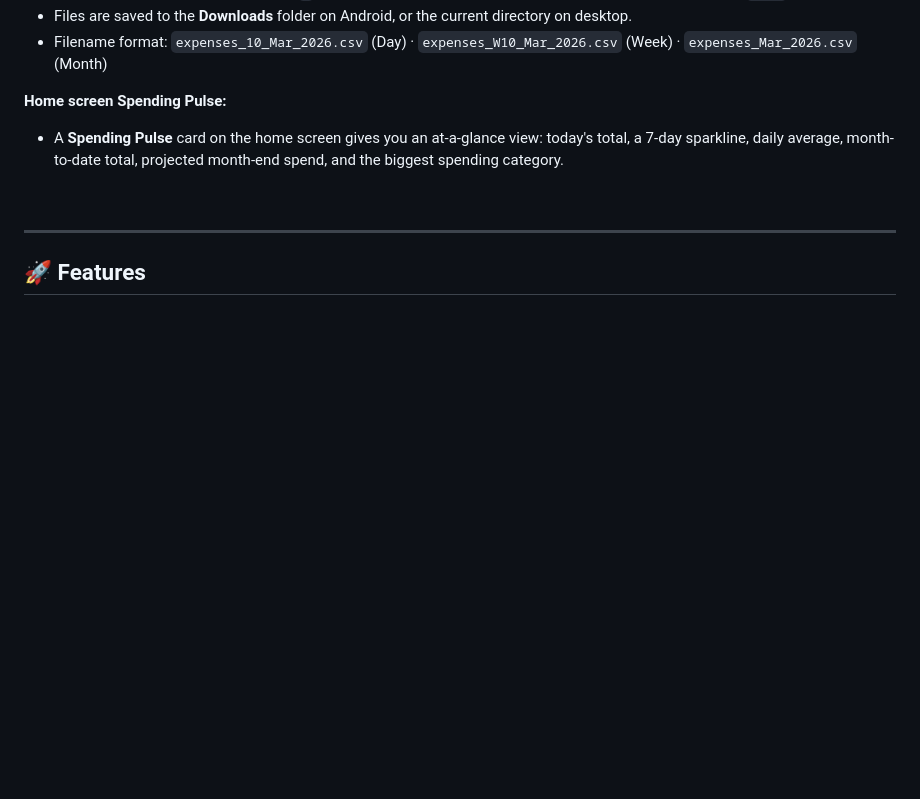
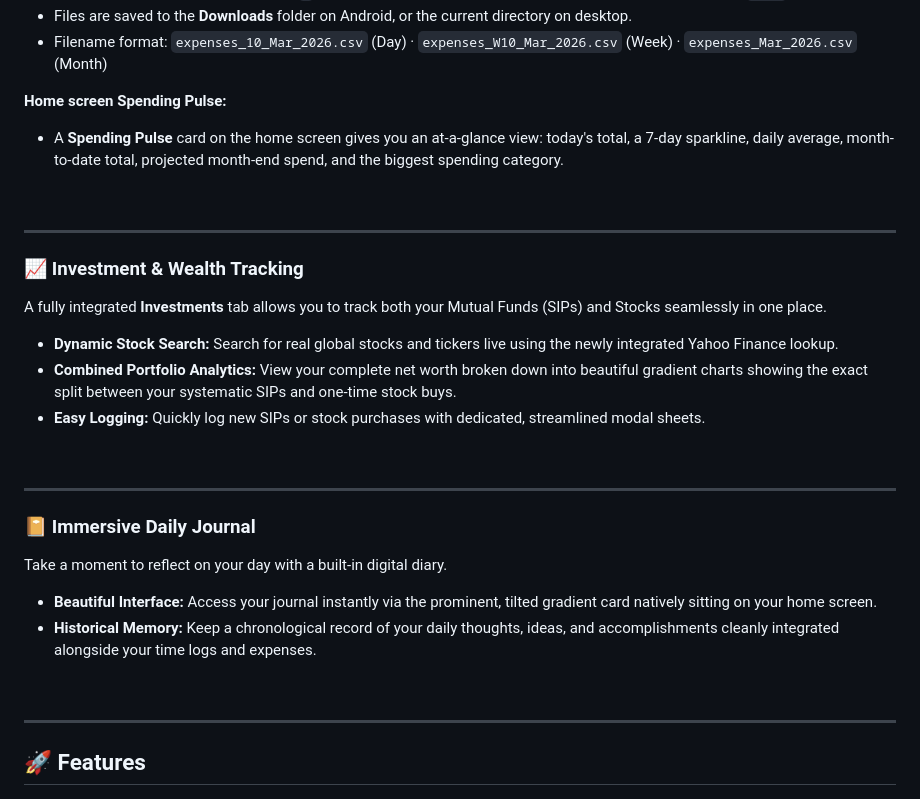
Before and after one commit to SanketMagodia/WhereDidMyTimeGo, a Markdown page: README.md, the part around the change. GitHub-like rendering; blank space fills up the shorter version.

Commit message:
docs: Add new sections for Investment & Wealth Tracking and Immersive Daily Journal to README.

```diff
--- a/README.md
+++ b/README.md
@@ -54,6 +54,23 @@ A dedicated **Expenses** tab (wallet icon in the bottom nav) lets you track ever
 
 **Home screen Spending Pulse:**
 - A **Spending Pulse** card on the home screen gives you an at-a-glance view: today's total, a 7-day sparkline, daily average, month-to-date total, projected month-end spend, and the biggest spending category.
+
+<br>
+<hr>
+
+### 📈 Investment & Wealth Tracking
+A fully integrated **Investments** tab allows you to track both your Mutual Funds (SIPs) and Stocks seamlessly in one place.
+- **Dynamic Stock Search:** Search for real global stocks and tickers live using the newly integrated Yahoo Finance lookup.
+- **Combined Portfolio Analytics:** View your complete net worth broken down into beautiful gradient charts showing the exact split between your systematic SIPs and one-time stock buys.
+- **Easy Logging:** Quickly log new SIPs or stock purchases with dedicated, streamlined modal sheets.
+
+<br>
+<hr>
+
+### 📔 Immersive Daily Journal
+Take a moment to reflect on your day with a built-in digital diary.
+- **Beautiful Interface:** Access your journal instantly via the prominent, tilted gradient card natively sitting on your home screen.
+- **Historical Memory:** Keep a chronological record of your daily thoughts, ideas, and accomplishments cleanly integrated alongside your time logs and expenses.
 
 <br>
 <hr>
```
